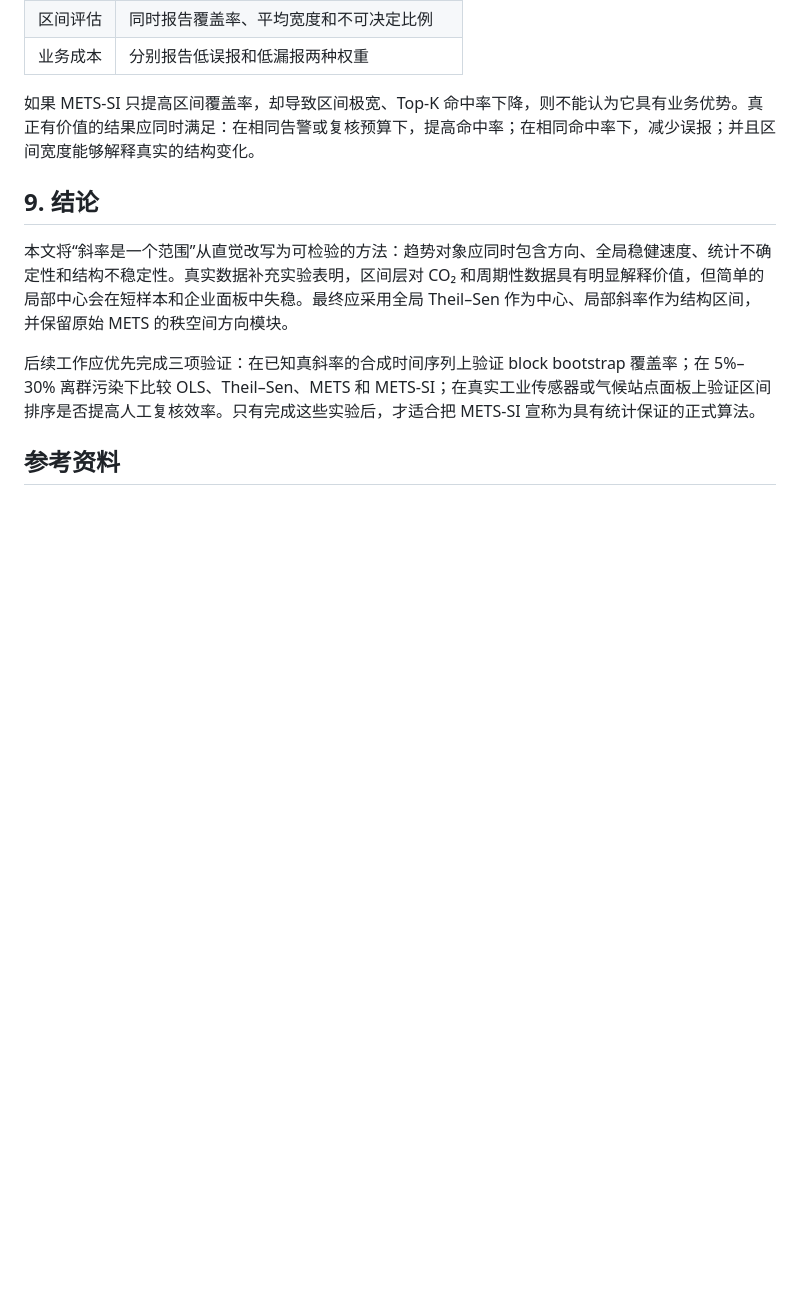
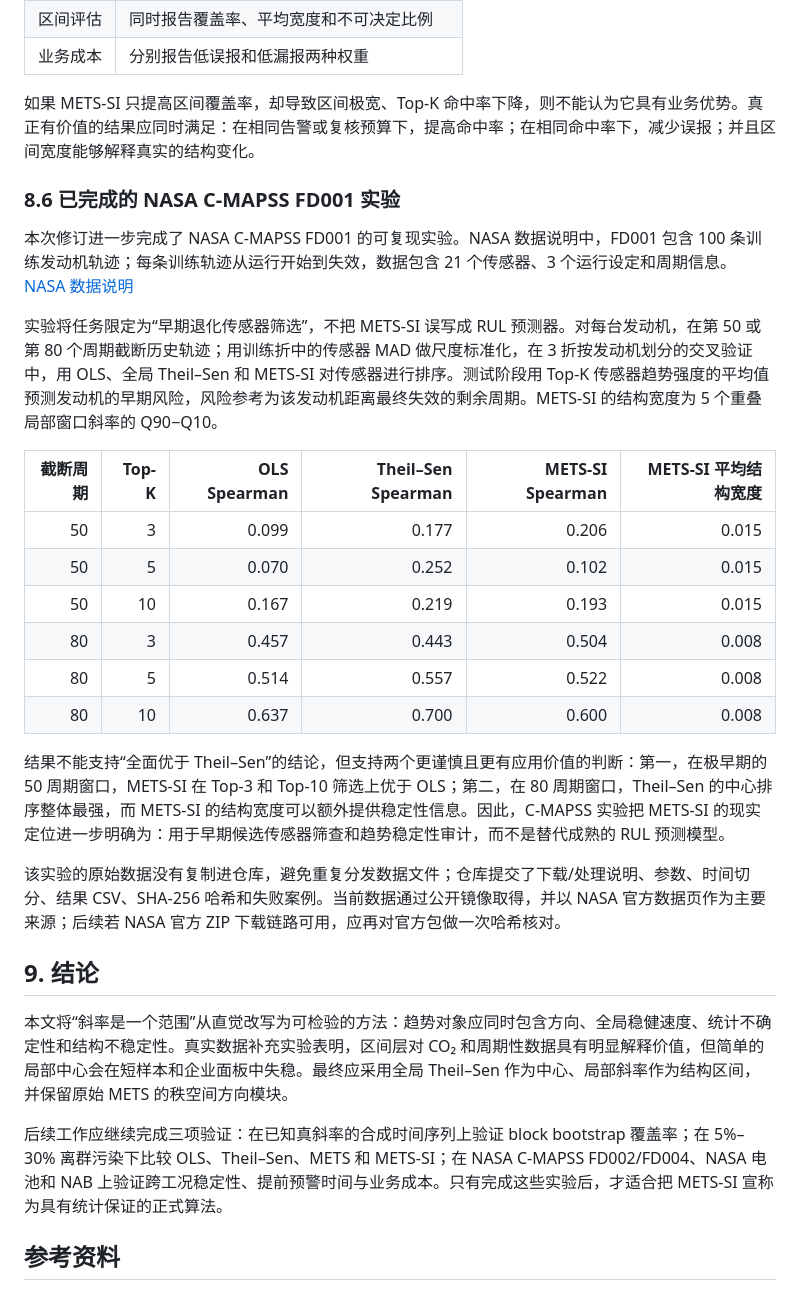
Before and after one commit to Hisakuras/METS-trend-sorter, a Markdown page: paper/METS-SI_论文修订稿.md, the part around the change. GitHub-like rendering; blank space fills up the shorter version.

Commit message:
Add completed C-MAPSS FD001 validation results to manuscript

```diff
--- a/paper/METS-SI_论文修订稿.md
+++ b/paper/METS-SI_论文修订稿.md
@@ -242,11 +242,30 @@ UCI Individual Household Electric Power Consumption 数据包含长期家庭用
 
 如果 METS-SI 只提高区间覆盖率，却导致区间极宽、Top-K 命中率下降，则不能认为它具有业务优势。真正有价值的结果应同时满足：在相同告警或复核预算下，提高命中率；在相同命中率下，减少误报；并且区间宽度能够解释真实的结构变化。
 
+### 8.6 已完成的 NASA C-MAPSS FD001 实验
+
+本次修订进一步完成了 NASA C-MAPSS FD001 的可复现实验。NASA 数据说明中，FD001 包含 100 条训练发动机轨迹；每条训练轨迹从运行开始到失效，数据包含 21 个传感器、3 个运行设定和周期信息。[NASA 数据说明](https://data.nasa.gov/dataset/cmapss-jet-engine-simulated-data)
+
+实验将任务限定为“早期退化传感器筛选”，不把 METS-SI 误写成 RUL 预测器。对每台发动机，在第 50 或第 80 个周期截断历史轨迹；用训练折中的传感器 MAD 做尺度标准化，在 3 折按发动机划分的交叉验证中，用 OLS、全局 Theil–Sen 和 METS-SI 对传感器进行排序。测试阶段用 Top-K 传感器趋势强度的平均值预测发动机的早期风险，风险参考为该发动机距离最终失效的剩余周期。METS-SI 的结构宽度为 5 个重叠局部窗口斜率的 Q90−Q10。
+
+| 截断周期 | Top-K | OLS Spearman | Theil–Sen Spearman | METS-SI Spearman | METS-SI 平均结构宽度 |
+|---:|---:|---:|---:|---:|---:|
+| 50 | 3 | 0.099 | 0.177 | 0.206 | 0.015 |
+| 50 | 5 | 0.070 | 0.252 | 0.102 | 0.015 |
+| 50 | 10 | 0.167 | 0.219 | 0.193 | 0.015 |
+| 80 | 3 | 0.457 | 0.443 | 0.504 | 0.008 |
+| 80 | 5 | 0.514 | 0.557 | 0.522 | 0.008 |
+| 80 | 10 | 0.637 | 0.700 | 0.600 | 0.008 |
+
+结果不能支持“全面优于 Theil–Sen”的结论，但支持两个更谨慎且更有应用价值的判断：第一，在极早期的 50 周期窗口，METS-SI 在 Top-3 和 Top-10 筛选上优于 OLS；第二，在 80 周期窗口，Theil–Sen 的中心排序整体最强，而 METS-SI 的结构宽度可以额外提供稳定性信息。因此，C-MAPSS 实验把 METS-SI 的现实定位进一步明确为：用于早期候选传感器筛查和趋势稳定性审计，而不是替代成熟的 RUL 预测模型。
+
+该实验的原始数据没有复制进仓库，避免重复分发数据文件；仓库提交了下载/处理说明、参数、时间切分、结果 CSV、SHA-256 哈希和失败案例。当前数据通过公开镜像取得，并以 NASA 官方数据页作为主要来源；后续若 NASA 官方 ZIP 下载链路可用，应再对官方包做一次哈希核对。
+
 ## 9. 结论
 
 本文将“斜率是一个范围”从直觉改写为可检验的方法：趋势对象应同时包含方向、全局稳健速度、统计不确定性和结构不稳定性。真实数据补充实验表明，区间层对 CO₂ 和周期性数据具有明显解释价值，但简单的局部中心会在短样本和企业面板中失稳。最终应采用全局 Theil–Sen 作为中心、局部斜率作为结构区间，并保留原始 METS 的秩空间方向模块。
 
-后续工作应优先完成三项验证：在已知真斜率的合成时间序列上验证 block bootstrap 覆盖率；在 5%–30% 离群污染下比较 OLS、Theil–Sen、METS 和 METS-SI；在真实工业传感器或气候站点面板上验证区间排序是否提高人工复核效率。只有完成这些实验后，才适合把 METS-SI 宣称为具有统计保证的正式算法。
+后续工作应继续完成三项验证：在已知真斜率的合成时间序列上验证 block bootstrap 覆盖率；在 5%–30% 离群污染下比较 OLS、Theil–Sen、METS 和 METS-SI；在 NASA C-MAPSS FD002/FD004、NASA 电池和 NAB 上验证跨工况稳定性、提前预警时间与业务成本。只有完成这些实验后，才适合把 METS-SI 宣称为具有统计保证的正式算法。
 
 ## 参考资料
 
```
